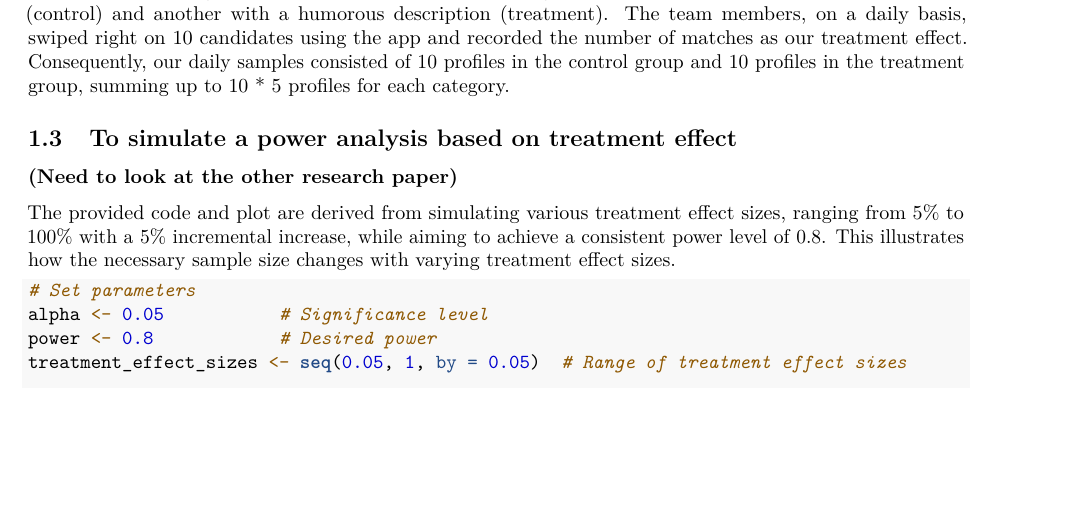
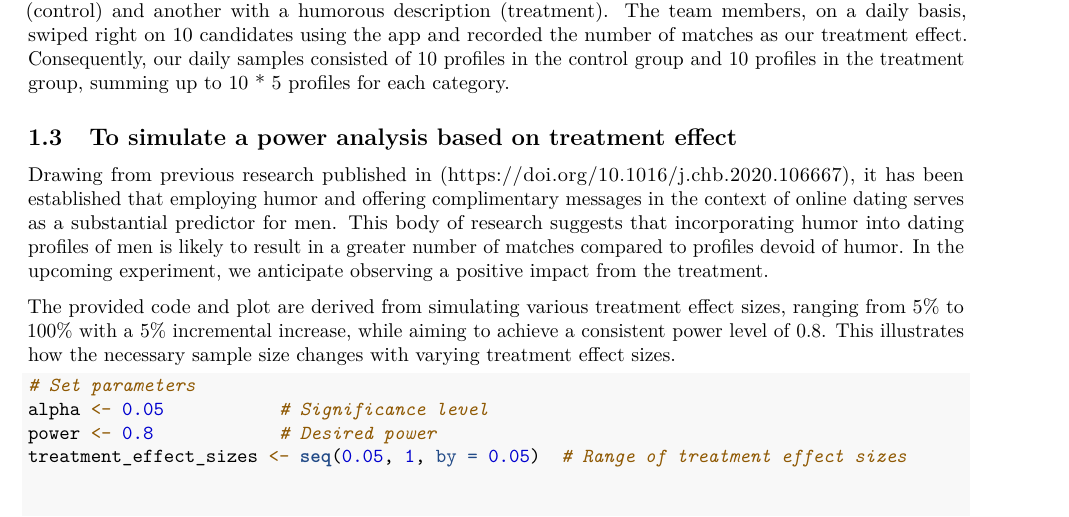
Before and after one commit to Lukaliu90/w241_team_Project, an R Markdown document (Power_analysis.Rmd): part of page 1 of 5, cut so that both start at the same text, the shorter picture padded with empty space. Rendered offline with R 4.5, knitr and Pandoc, then LaTeX, with nearby package versions.

Commit message:
add research evidence

```diff
--- a/Power_analysis.Rmd
+++ b/Power_analysis.Rmd
@@ -31,7 +31,8 @@ Our study utilized samples drawn from five distinct account profiles, each creat
 
 
 ## To simulate a power analysis based on treatment effect
-**(Need to look at the other research paper)**
+
+Drawing from previous research published in (https://doi.org/10.1016/j.chb.2020.106667), it has been established that employing humor and offering complimentary messages in the context of online dating serves as a substantial predictor for men. This body of research suggests that incorporating humor into dating profiles of men is likely to result in a greater number of matches compared to profiles devoid of humor. In the upcoming experiment, we anticipate observing a positive impact from the treatment.
 
 The provided code and plot are derived from simulating various treatment effect sizes, ranging from 5% to 100% with a 5% incremental increase, while aiming to achieve a consistent power level of 0.8. This illustrates how the necessary sample size changes with varying treatment effect sizes.
 
```
